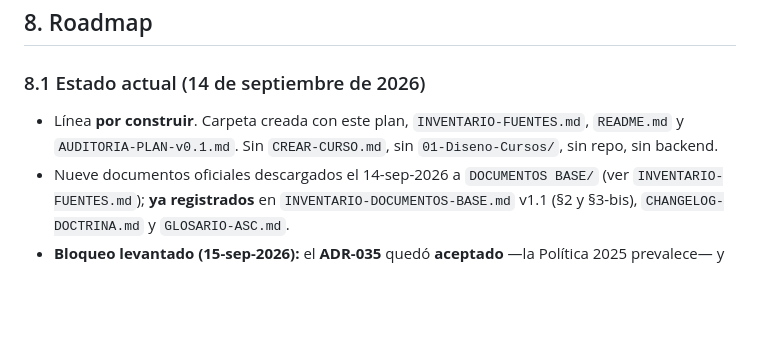
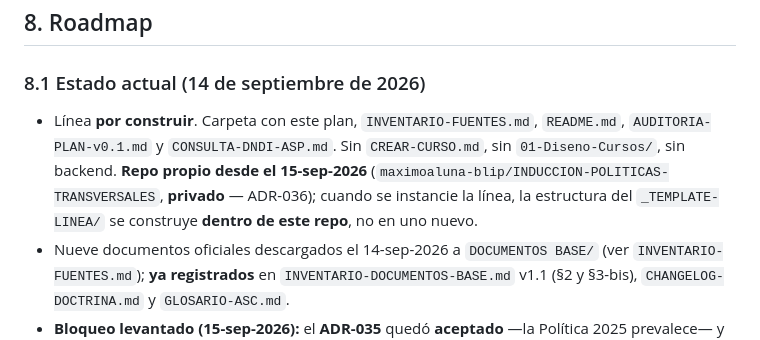
Before and after one commit to maximoaluna-blip/INDUCCION-POLITICAS-TRANSVERSALES, a Markdown page: Plan-de-Formacion-Linea-Politicas-Transversales.md, the part around the change. Drawn GitHub-style; blank space fills up the shorter version.

```diff
--- a/Plan-de-Formacion-Linea-Politicas-Transversales.md
+++ b/Plan-de-Formacion-Linea-Politicas-Transversales.md
@@ -376,7 +376,7 @@ Todas las claves llevan apellido de línea (ADR-025 / ADR-034), se declaran en `
 
 ### 8.1 Estado actual (14 de septiembre de 2026)
 
-- Línea **por construir**. Carpeta creada con este plan, `INVENTARIO-FUENTES.md`, `README.md` y `AUDITORIA-PLAN-v0.1.md`. Sin `CREAR-CURSO.md`, sin `01-Diseno-Cursos/`, sin repo, sin backend.
+- Línea **por construir**. Carpeta con este plan, `INVENTARIO-FUENTES.md`, `README.md`, `AUDITORIA-PLAN-v0.1.md` y `CONSULTA-DNDI-ASP.md`. Sin `CREAR-CURSO.md`, sin `01-Diseno-Cursos/`, sin backend. **Repo propio desde el 15-sep-2026** (`maximoaluna-blip/INDUCCION-POLITICAS-TRANSVERSALES`, **privado** — ADR-036); cuando se instancie la línea, la estructura del `_TEMPLATE-LINEA/` se construye **dentro de este repo**, no en uno nuevo.
 - Nueve documentos oficiales descargados el 14-sep-2026 a `DOCUMENTOS BASE/` (ver `INVENTARIO-FUENTES.md`); **ya registrados** en `INVENTARIO-DOCUMENTOS-BASE.md` v1.1 (§2 y §3-bis), `CHANGELOG-DOCTRINA.md` y `GLOSARIO-ASC.md`.
 - **Bloqueo levantado (15-sep-2026):** el **ADR-035** quedó **aceptado** —la Política 2025 prevalece— y ya no impide construir. **El único bloqueo que queda es del Curso 04**, a la espera del texto del **Acuerdo C.S.N. 405**, que no está publicado en la biblioteca (verificado el 15-sep: no existe categoría «acuerdos») y hay que pedir a la Cancillería Nacional.
 - `PORTAL-ADULTOS-ASC/lineas.json` y `PORTAL-ADMIN-ASC/dashboards.json`: `status: "coming-soon"`, `coursesPlanned: null`. No tocar hasta aprobar el plan.
```
Also changed, not shown: README.md (+1 -1 lines).
